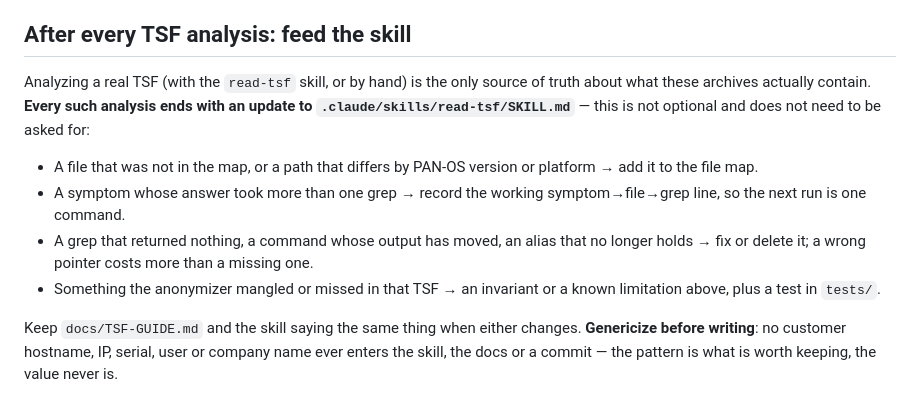
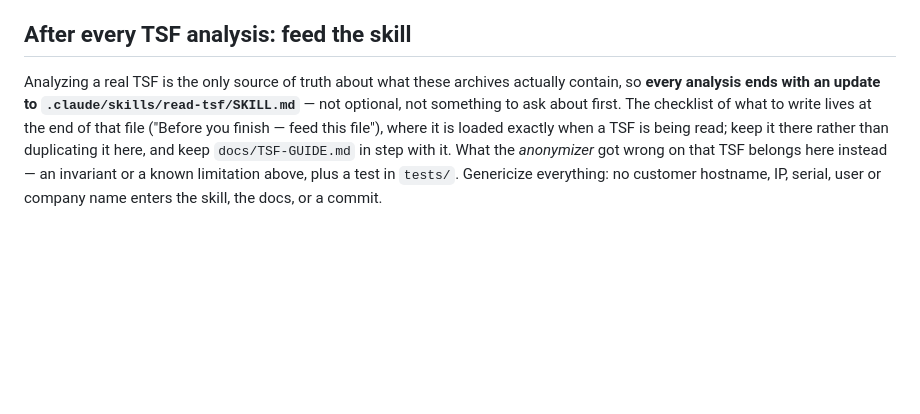
Before and after one commit to tbortolossi/tsf-anonymizer, a Markdown page: CLAUDE.md, the part around the change. Drawn GitHub-style; blank space fills up the shorter version.

Commit message:
docs(read-tsf): put the feedback loop inside the skill, not only in CLAUDE.md
CLAUDE.md is loaded once at the start of a session; the skill is loaded at the
moment a TSF is actually being read, which is when the instruction has to be
in front of the model. The checklist of what an analysis owes the file --
missing paths, symptom->grep lines that took more than one try, pointers that
went stale -- now closes SKILL.md itself, and CLAUDE.md points at it instead
of carrying a second copy that could drift.

Co-Authored-By: Claude Opus 5 (1M context) <noreply@anthropic.com>

```diff
--- a/CLAUDE.md
+++ b/CLAUDE.md
@@ -162,22 +162,13 @@ Commands: `pip install -e ".[dev]"` · `pytest` · `ruff check .` ·
 
 ## After every TSF analysis: feed the skill
 
-Analyzing a real TSF (with the `read-tsf` skill, or by hand) is the only
-source of truth about what these archives actually contain. **Every such
-analysis ends with an update to `.claude/skills/read-tsf/SKILL.md`** —
-this is not optional and does not need to be asked for:
-
-- A file that was not in the map, or a path that differs by PAN-OS version
-  or platform → add it to the file map.
-- A symptom whose answer took more than one grep → record the working
-  symptom→file→grep line, so the next run is one command.
-- A grep that returned nothing, a command whose output has moved, an alias
-  that no longer holds → fix or delete it; a wrong pointer costs more than
-  a missing one.
-- Something the anonymizer mangled or missed in that TSF → an invariant or
-  a known limitation above, plus a test in `tests/`.
-
-Keep `docs/TSF-GUIDE.md` and the skill saying the same thing when either
-changes. **Genericize before writing**: no customer hostname, IP, serial,
-user or company name ever enters the skill, the docs or a commit — the
-pattern is what is worth keeping, the value never is.
+Analyzing a real TSF is the only source of truth about what these archives
+actually contain, so **every analysis ends with an update to
+`.claude/skills/read-tsf/SKILL.md`** — not optional, not something to ask
+about first. The checklist of what to write lives at the end of that file
+("Before you finish — feed this file"), where it is loaded exactly when a TSF
+is being read; keep it there rather than duplicating it here, and keep
+`docs/TSF-GUIDE.md` in step with it. What the *anonymizer* got wrong on that
+TSF belongs here instead — an invariant or a known limitation above, plus a
+test in `tests/`. Genericize everything: no customer hostname, IP, serial,
+user or company name enters the skill, the docs, or a commit.
```
Also changed, not shown: 1 other file.
